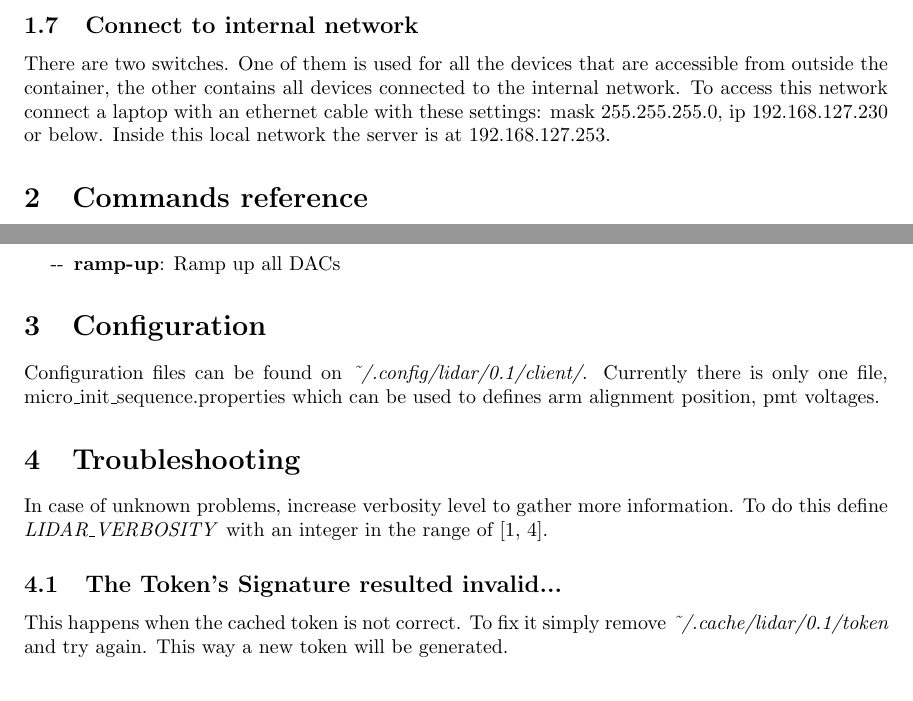
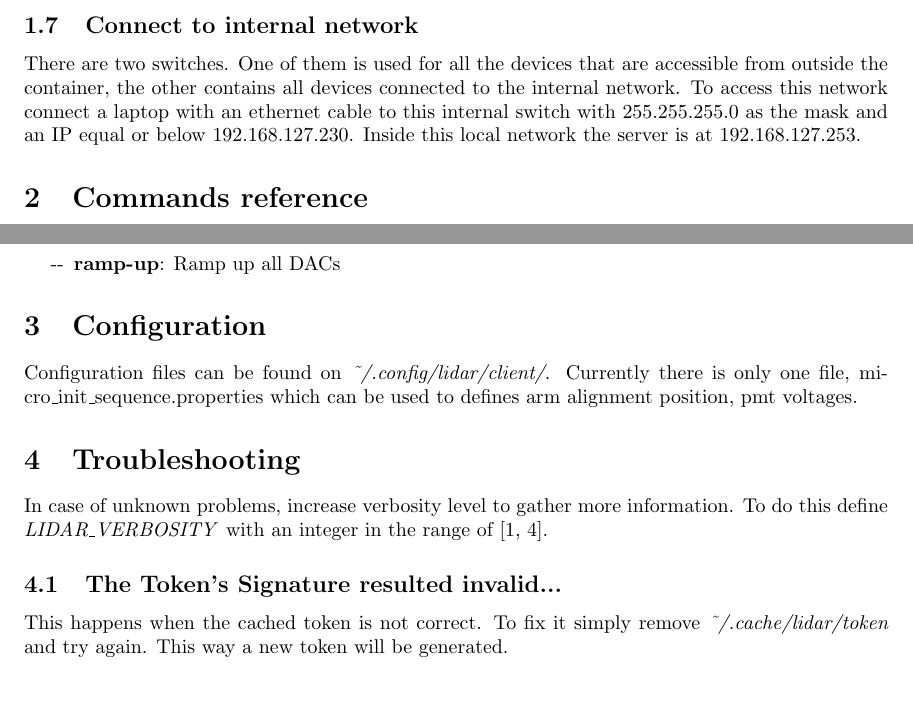
Before and after one commit to IFAEControl/lidar-cli, a LaTeX document (doc/manual.tex): two parts of pages 4 and 8 of 9, joined at a grey line, cut so that both start at the same text. Compiled offline with pdfLaTeX.

Commit message:
minor changes

```diff
--- a/doc/manual.tex
+++ b/doc/manual.tex
@@ -84,7 +84,7 @@ To shutdown the system in the standard way execute the "shutdown" command (secti
 The command for the warm up is described in section \ref{operationcmds}.
 
 \subsection{Connect to internal network}
-There are two switches. One of them is used for all the devices that are accessible from outside the container, the other contains all devices connected to the internal network. To access this network connect a laptop with an ethernet cable with these settings: mask 255.255.255.0, ip 192.168.127.230 or below. Inside this local network the server is at 192.168.127.253.
+There are two switches. One of them is used for all the devices that are accessible from outside the container, the other contains all devices connected to the internal network. To access this network connect a laptop with an ethernet cable to this internal switch with 255.255.255.0 as the mask and an IP equal or below 192.168.127.230. Inside this local network the server is at 192.168.127.253.
 
 \section{Commands reference}
 \textbf{Note: }Commands marked as \textbf{debug} are commands used for debugging purposes.\\
@@ -244,12 +244,12 @@ Low level operations
 \end{itemize}
 
 \section{Configuration}
-Configuration files can be found on \textit{\~{}/.config/lidar/0.1/client/}. Currently there is only one file, micro\_init\_sequence.properties which can be used to defines arm alignment position, pmt voltages.
+Configuration files can be found on \textit{\~{}/.config/lidar/client/}. Currently there is only one file, micro\_init\_sequence.properties which can be used to defines arm alignment position, pmt voltages.
 
 \section{Troubleshooting}
 In case of unknown problems, increase verbosity level to gather more information. To do this define \emph{LIDAR\_VERBOSITY} with an integer in the range of [1, 4].
 \subsection{The Token's Signature resulted invalid...}
-This happens when the cached token is not correct. To fix it simply remove \textit{\~{}/.cache/lidar/0.1/token} and try again. This way a new token will be generated.\\
+This happens when the cached token is not correct. To fix it simply remove \textit{\~{}/.cache/lidar/token} and try again. This way a new token will be generated.\\
 \subsection{This method is not safe/read-only}
 This means that the keylock is on which means that only those commands that don't produce side effects are allowed (ie: read-only commands) for example to read the status, etc. To fix it someone have to go physically and switch off the keylock.\\
 Note that enabling the keylock doesn't kill current running commands
```
Also changed, not shown: doc/manual.pdf, doc/manual.tex (2 more changed lines).
